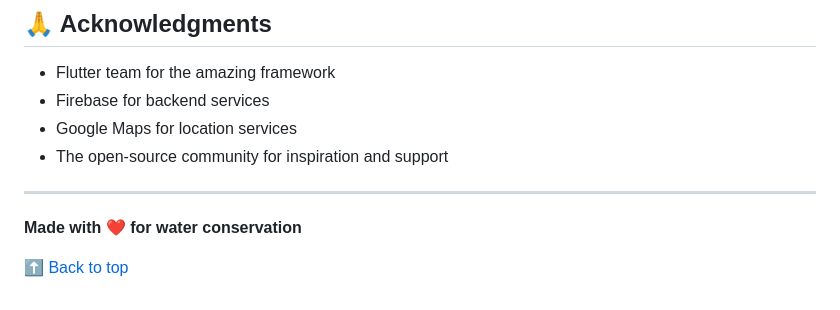
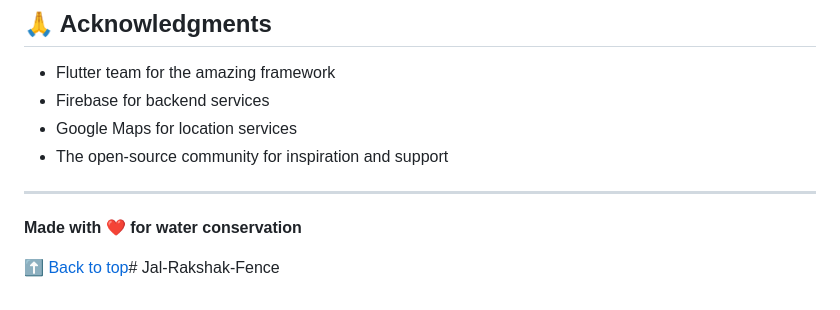
Before and after one commit to DevanshMaheshwari23/JalRakshakNew, a Markdown page: README.md, the part around the change. Drawn GitHub-style.

```diff
--- a/README.md
+++ b/README.md
@@ -348,4 +348,4 @@ We welcome contributions! Please see our [Contributing Guidelines](CONTRIBUTING.
 
 **Made with ❤️ for water conservation**
 
-[⬆ Back to top](#-jalrakshak)
+[⬆ Back to top](#-jalrakshak)# Jal-Rakshak-Fence
```
